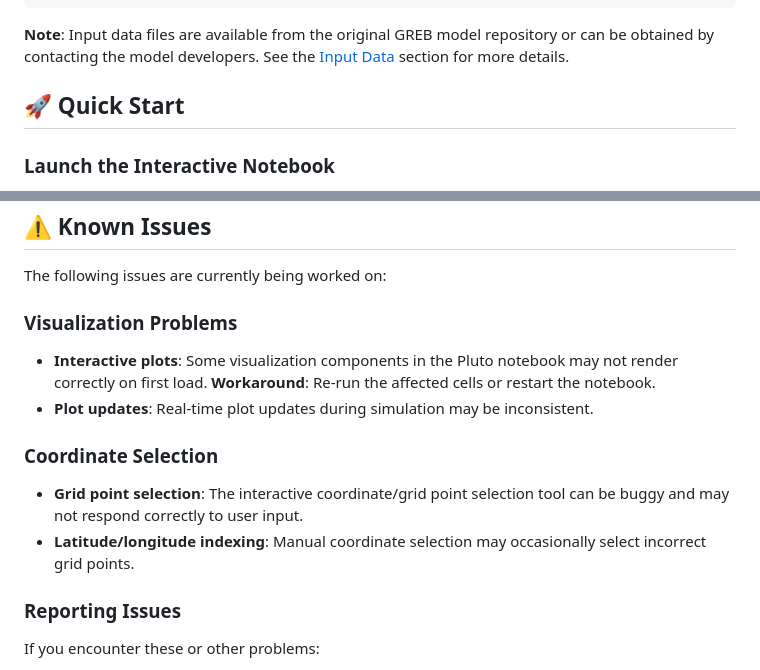
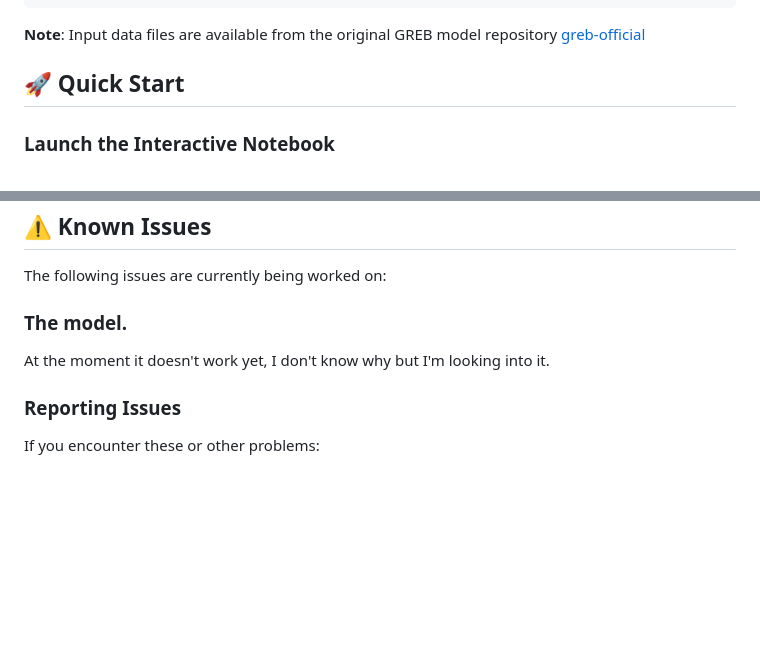
Before and after one commit to EnvDroneSense/GREB-julia, a Markdown page: README.md, 2 parts joined by grey strips. GitHub-like rendering; blank space fills up the shorter version.

Commit message:
Revise README with updated input data and known issues
Updated input data file note and removed some known issues.

````diff
--- a/README.md
+++ b/README.md
@@ -120,7 +120,7 @@ ClimaModel/
 │           └── [various solar forcing files]
 ```
 
-**Note**: Input data files are available from the original GREB model repository or can be obtained by contacting the model developers. See the [Input Data](#input-data) section for more details.
+**Note**: Input data files are available from the original GREB model repository [greb-official](https://github.com/christianstassen/greb-official/tree/official/input)
 
 ## 🚀 Quick Start
 
@@ -260,13 +260,8 @@ GREB_julia/
 
 The following issues are currently being worked on:
 
-### Visualization Problems
-- **Interactive plots**: Some visualization components in the Pluto notebook may not render correctly on first load. **Workaround**: Re-run the affected cells or restart the notebook.
-- **Plot updates**: Real-time plot updates during simulation may be inconsistent.
-
-### Coordinate Selection
-- **Grid point selection**: The interactive coordinate/grid point selection tool can be buggy and may not respond correctly to user input.
-- **Latitude/longitude indexing**: Manual coordinate selection may occasionally select incorrect grid points.
+### The model.
+At the moment it doesn't work yet, I don't know why but I'm looking into it.
 
 ### Reporting Issues
 
````
Also changed, not shown: other parts of README.md (+1 -1 lines).
